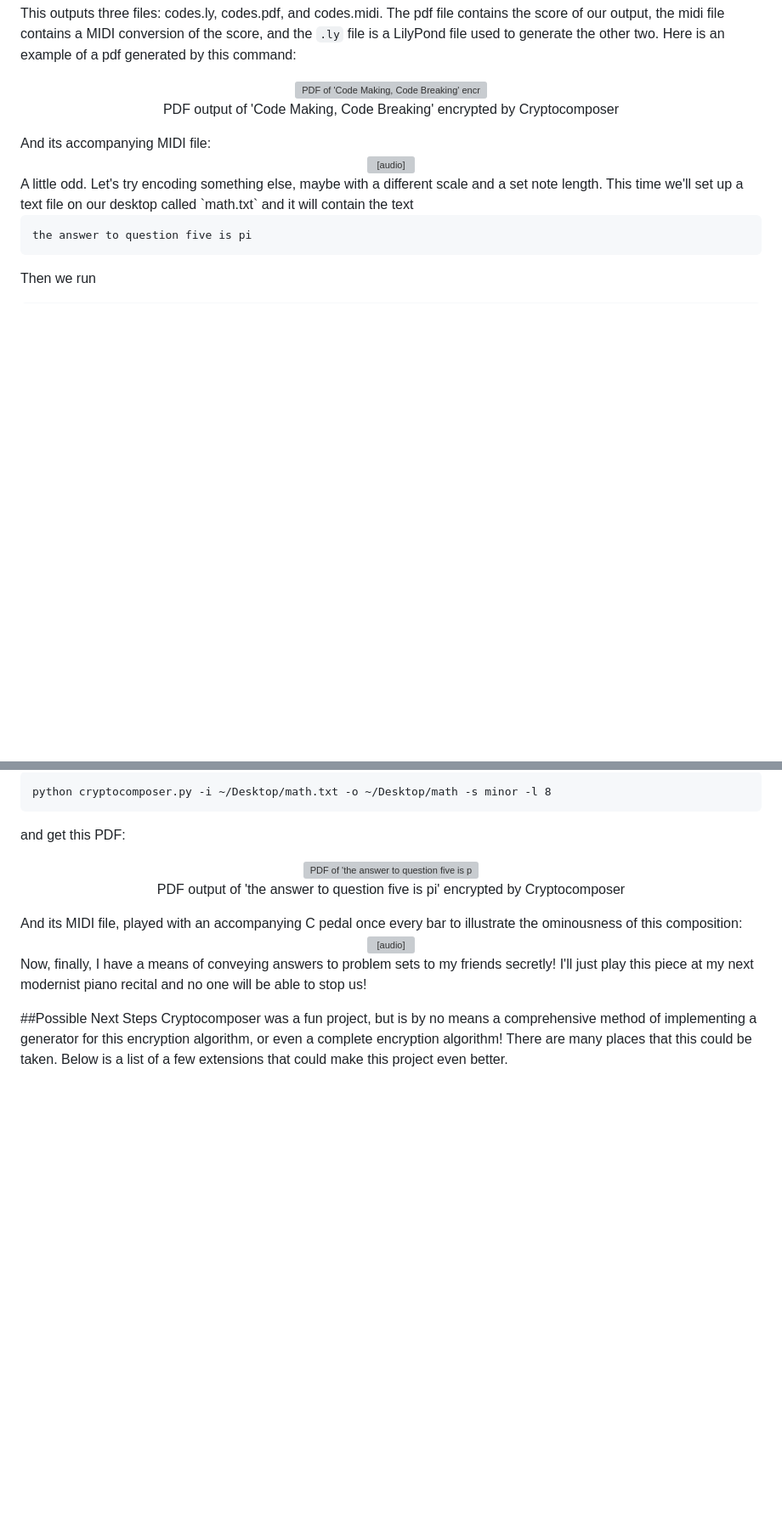
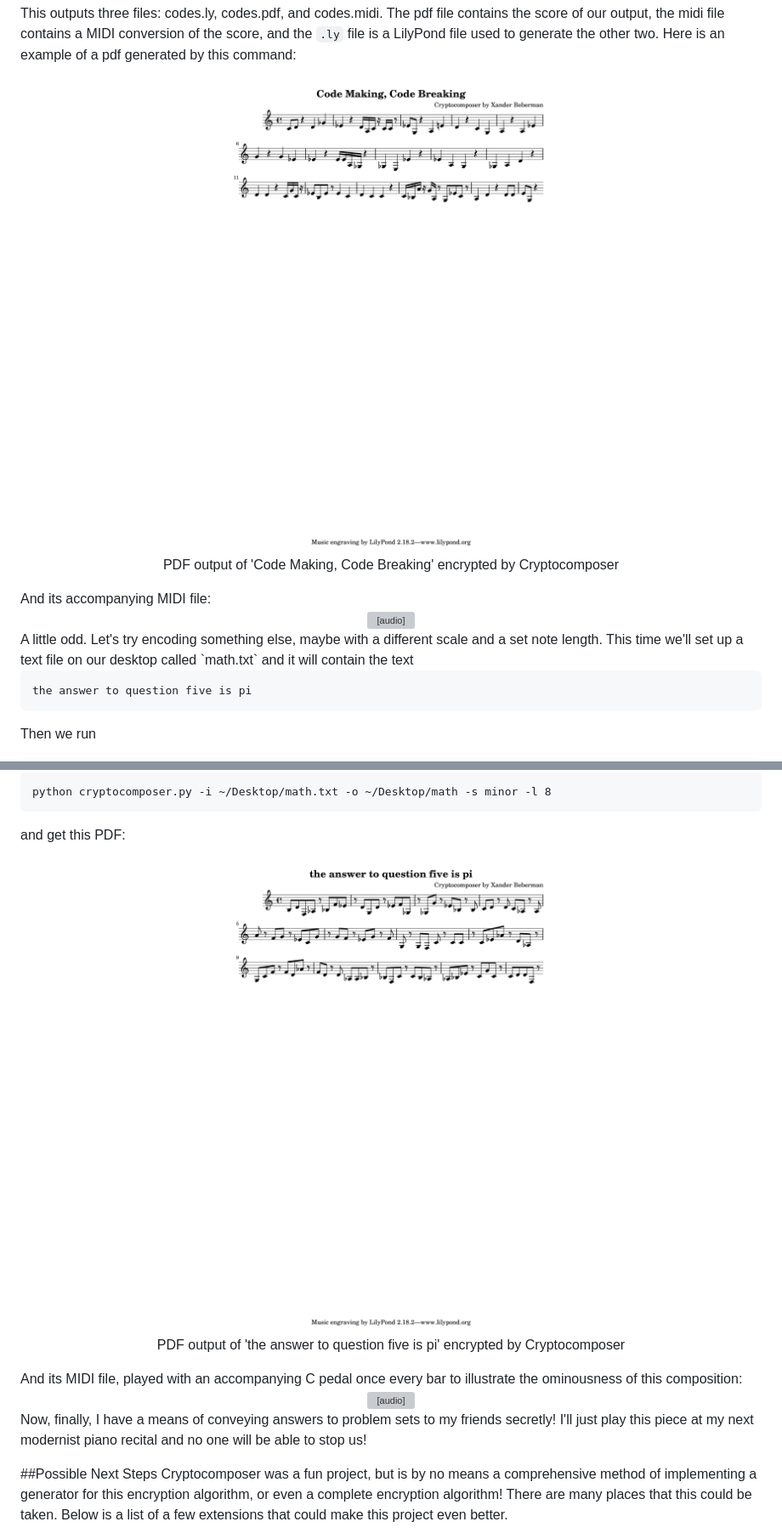
Before and after one commit to xanwich/cryptocomposer, a Markdown page: writeup.md, 2 parts joined by grey strips. Shown: that part at 85% size. Drawn GitHub-style; pictures changed too: site/codes.png (added), site/math.png (added); blank space fills up the shorter version; grey boxes are pictures that could not be loaded.

```diff
--- a/writeup.md
+++ b/writeup.md
@@ -153,7 +153,7 @@ python cryptocomposer.py -t "Code Making, Code Breaking" -o ~/Desktop/codes -s p
 This outputs three files: codes.ly, codes.pdf, and codes.midi. The pdf file contains the score of our output, the midi file contains a MIDI conversion of the score, and the `.ly` file is a LilyPond file used to generate the other two. Here is an example of a pdf generated by this command:
 <figure>
 	<center>
-	<img src="site/codes.pdf" width=90% style="border: gray 2px solid" alt="PDF of 'Code Making, Code Breaking' encrypted by Cryptocomposer">
+	<img src="site/codes.png" width=90% style="border: gray 2px solid" alt="PDF of 'Code Making, Code Breaking' encrypted by Cryptocomposer">
 	<figcaption>PDF output of 'Code Making, Code Breaking' encrypted by Cryptocomposer</figcaption>
 	</center>
 </figure>
@@ -178,7 +178,7 @@ python cryptocomposer.py -i ~/Desktop/math.txt -o ~/Desktop/math -s minor -l 8
 and get this PDF:
 <figure>
 	<center>
-	<img src="site/math.pdf" width=90% style="border: gray 2px solid" alt="PDF of 'the answer to question five is pi' encrypted by Cryptocomposer">
+	<img src="site/math.png" width=90% style="border: gray 2px solid" alt="PDF of 'the answer to question five is pi' encrypted by Cryptocomposer">
 	<figcaption>PDF output of 'the answer to question five is pi' encrypted by Cryptocomposer</figcaption>
 	</center>
 </figure>
```
Also changed, not shown: 3 other files.
